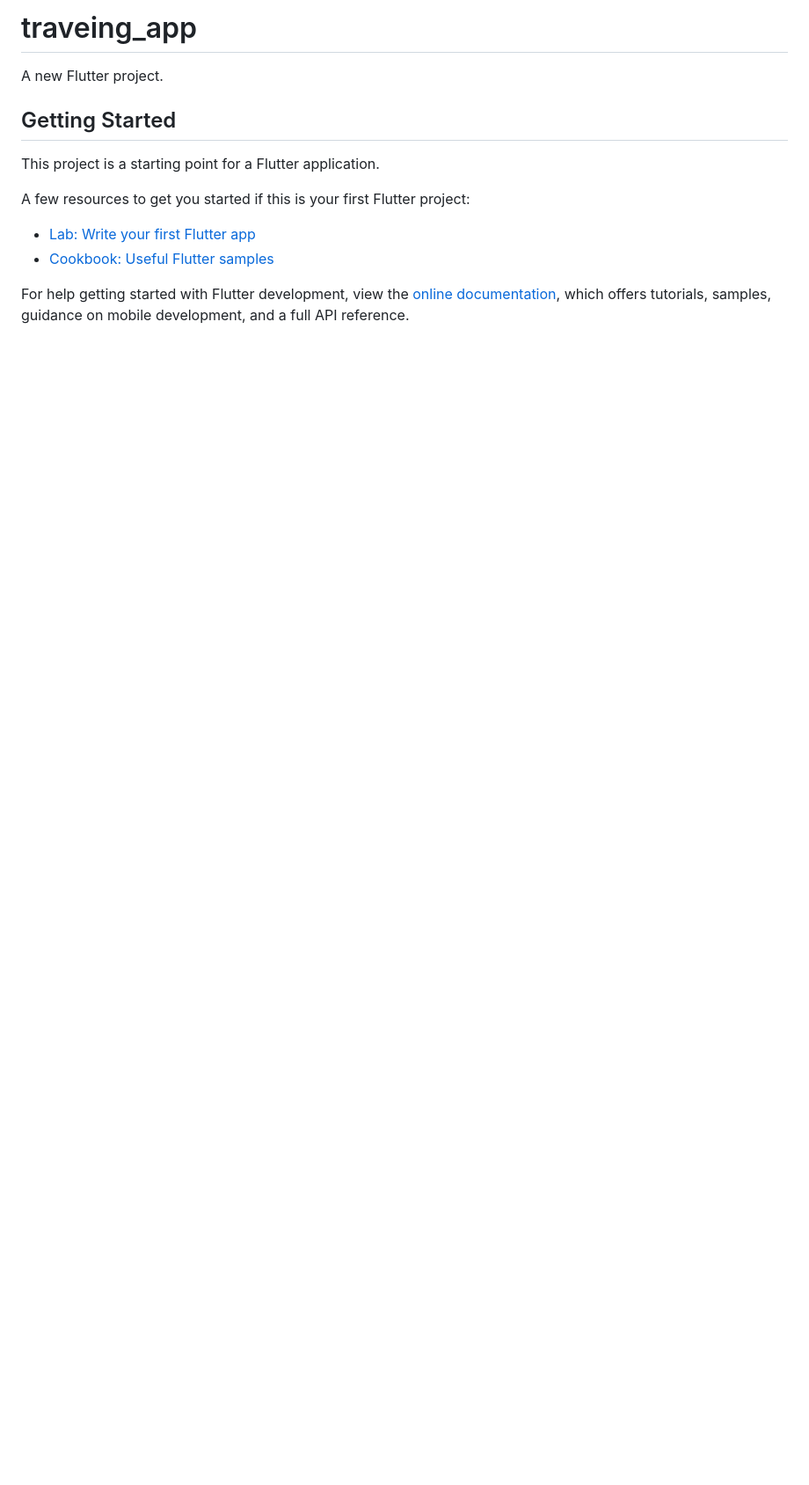
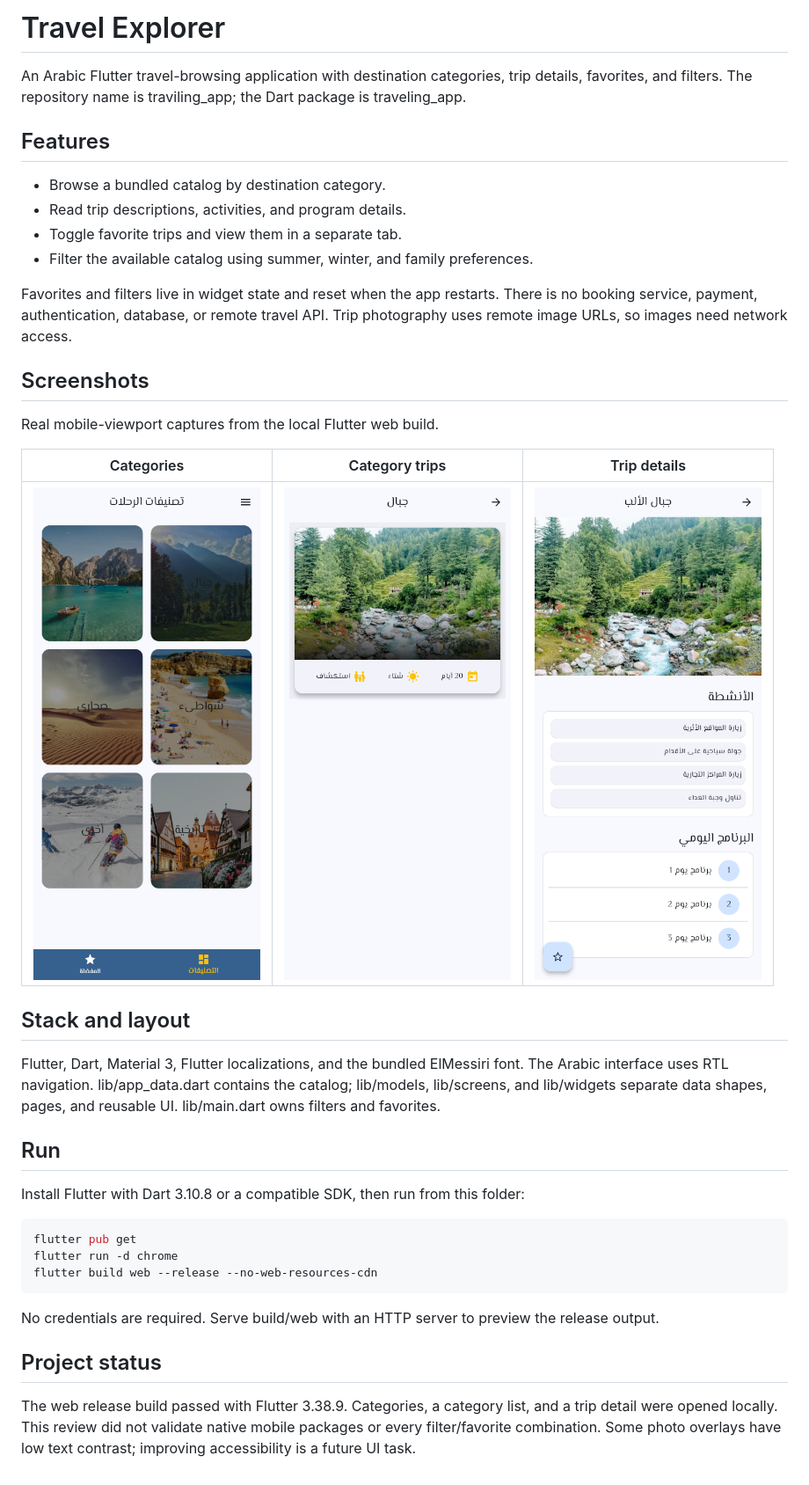
Before and after one commit to obadaburini/traviling_app, a Markdown page: README.md, the part around the change. Shown: that part at 88% size. GitHub-like rendering; pictures changed too: docs/screenshots/categories.png (added), docs/screenshots/category-trips.png (added), docs/screenshots/trip-details.png (added); blank space fills up the shorter version.

Commit message:
docs: improve project documentation and screenshots

````diff
--- a/README.md
+++ b/README.md
@@ -1,16 +1,40 @@
-# traveing_app
+# Travel Explorer
 
-A new Flutter project.
+An Arabic Flutter travel-browsing application with destination categories, trip details, favorites, and filters. The repository name is traviling_app; the Dart package is traveling_app.
 
-## Getting Started
+## Features
 
-This project is a starting point for a Flutter application.
+- Browse a bundled catalog by destination category.
+- Read trip descriptions, activities, and program details.
+- Toggle favorite trips and view them in a separate tab.
+- Filter the available catalog using summer, winter, and family preferences.
 
-A few resources to get you started if this is your first Flutter project:
+Favorites and filters live in widget state and reset when the app restarts. There is no booking service, payment, authentication, database, or remote travel API. Trip photography uses remote image URLs, so images need network access.
 
-- [Lab: Write your first Flutter app](https://docs.flutter.dev/get-started/codelab)
-- [Cookbook: Useful Flutter samples](https://docs.flutter.dev/cookbook)
+## Screenshots
 
-For help getting started with Flutter development, view the
-[online documentation](https://docs.flutter.dev/), which offers tutorials,
-samples, guidance on mobile development, and a full API reference.
+Real mobile-viewport captures from the local Flutter web build.
+
+| Categories | Category trips | Trip details |
+| --- | --- | --- |
+| ![Destination categories](docs/screenshots/categories.png) | ![Mountain trips](docs/screenshots/category-trips.png) | ![Trip information](docs/screenshots/trip-details.png) |
+
+## Stack and layout
+
+Flutter, Dart, Material 3, Flutter localizations, and the bundled ElMessiri font. The Arabic interface uses RTL navigation. lib/app_data.dart contains the catalog; lib/models, lib/screens, and lib/widgets separate data shapes, pages, and reusable UI. lib/main.dart owns filters and favorites.
+
+## Run
+
+Install Flutter with Dart 3.10.8 or a compatible SDK, then run from this folder:
+
+```sh
+flutter pub get
+flutter run -d chrome
+flutter build web --release --no-web-resources-cdn
+```
+
+No credentials are required. Serve build/web with an HTTP server to preview the release output.
+
+## Project status
+
+The web release build passed with Flutter 3.38.9. Categories, a category list, and a trip detail were opened locally. This review did not validate native mobile packages or every filter/favorite combination. Some photo overlays have low text contrast; improving accessibility is a future UI task.
````
